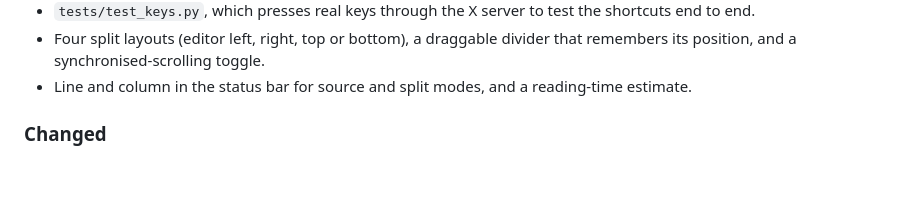
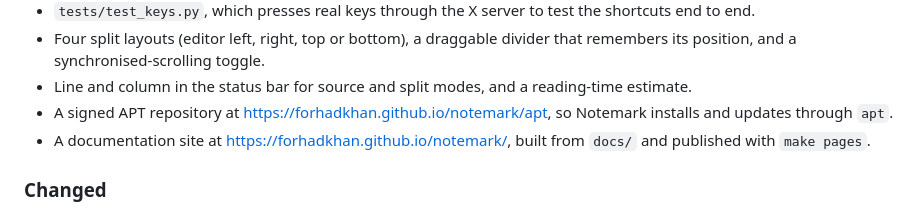
Before and after one commit to forhadkhan/notemark, a Markdown page: CHANGELOG.md, the part around the change. Rendered like a GitHub page; blank space fills up the shorter version.

```diff
--- a/CHANGELOG.md
+++ b/CHANGELOG.md
@@ -31,6 +31,10 @@ project adheres to [Semantic Versioning](https://semver.org/spec/v2.0.0.html).
   remembers its position, and a synchronised-scrolling toggle.
 - Line and column in the status bar for source and split modes, and a reading-time
   estimate.
+- A signed APT repository at https://forhadkhan.github.io/notemark/apt, so
+  Notemark installs and updates through `apt`.
+- A documentation site at https://forhadkhan.github.io/notemark/, built from
+  `docs/` and published with `make pages`.
 
 ### Changed
 
```
Also changed, not shown: README.md (+45 -2 lines).
